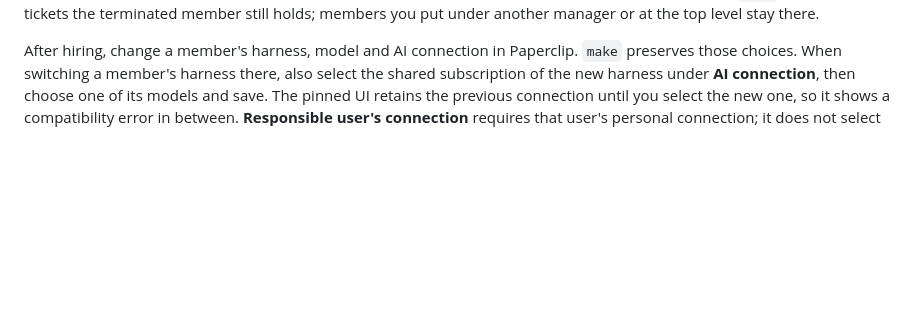
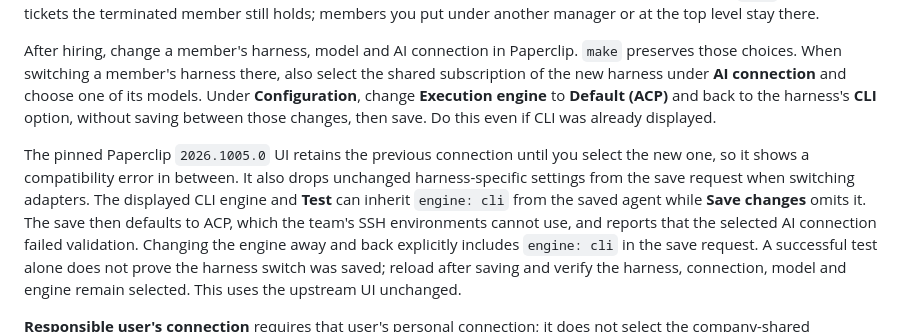
Before and after one commit to Bboissen/Zelab, a Markdown page: docs/OPERATIONS.md, the part around the change. GitHub-like rendering; blank space fills up the shorter version.

```diff
--- a/docs/OPERATIONS.md
+++ b/docs/OPERATIONS.md
@@ -146,9 +146,22 @@ under another manager or at the top level stay there.
 
 After hiring, change a member's harness, model and AI connection in Paperclip.
 `make` preserves those choices. When switching a member's harness there, also
-select the shared subscription of the new harness under **AI connection**, then
-choose one of its models and save. The pinned UI retains the previous connection
-until you select the new one, so it shows a compatibility error in between.
+select the shared subscription of the new harness under **AI connection** and
+choose one of its models. Under **Configuration**, change **Execution engine**
+to **Default (ACP)** and back to the harness's **CLI** option, without saving
+between those changes, then save. Do this even if CLI was already displayed.
+
+The pinned Paperclip `2026.1005.0` UI retains the previous connection until you
+select the new one, so it shows a compatibility error in between. It also drops
+unchanged harness-specific settings from the save request when switching
+adapters. The displayed CLI engine and **Test** can inherit `engine: cli` from
+the saved agent while **Save changes** omits it. The save then defaults to ACP,
+which the team's SSH environments cannot use, and reports that the selected AI
+connection failed validation. Changing the engine away and back explicitly
+includes `engine: cli` in the save request. A successful test alone does not
+prove the harness switch was saved; reload after saving and verify the harness,
+connection, model and engine remain selected. This uses the upstream UI unchanged.
+
 **Responsible user's connection** requires that user's personal connection; it
 does not select the company-shared subscription. `make bot` option 4 signs one
 harness in at a time (type `claude` or `codex`, Enter when done) and then binds
```
Also changed, not shown: docs/STATUS.md (+32 -0 lines).
